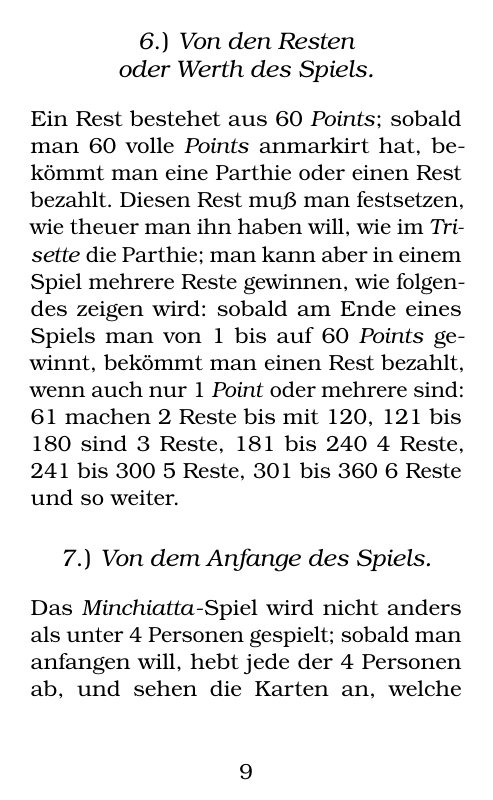
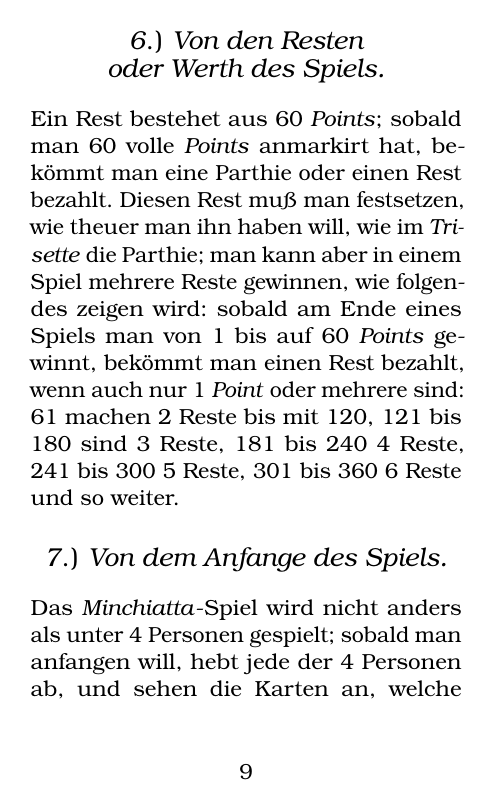
Before and after one commit to minchiate/minchiate.github.io, a LaTeX document (books/1798-Dresden.tex): page 10 of 64. Compiled offline with pdfLaTeX.

Commit message:
changing font size for section and subsection.

```diff
--- a/books/1798-Dresden.tex
+++ b/books/1798-Dresden.tex
@@ -8,7 +8,7 @@
 \usepackage{array}
 
 \titleformat{\subsection}
-{\normalfont\fontsize{12}{14}\slshape}
+{\normalfont\fontsize{11}{14}\slshape}
   {}
   {6pt}
   {\raggedleft}
@@ -20,7 +20,7 @@
 % how to format and space chapter titles
 \usepackage{titlesec}
 \titleformat{\section}[hang]% shape
-            {\centering \large\itshape}   % format
+            {\centering \normalfont\fontsize{13}{14}\itshape}   % format
             {\thesection{\scshape\upshape.) }}  % label
             {0pt}              % sep
             {} % before-code
```
Also changed, not shown: books/1798-Dresden.pdf.
